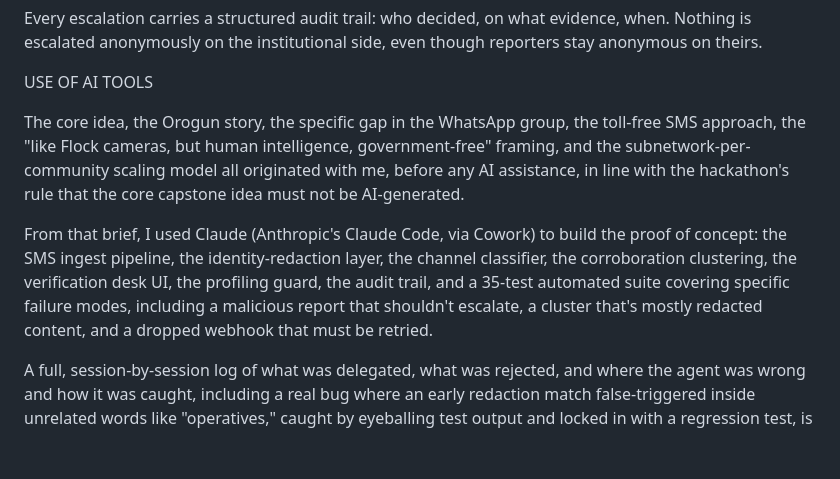
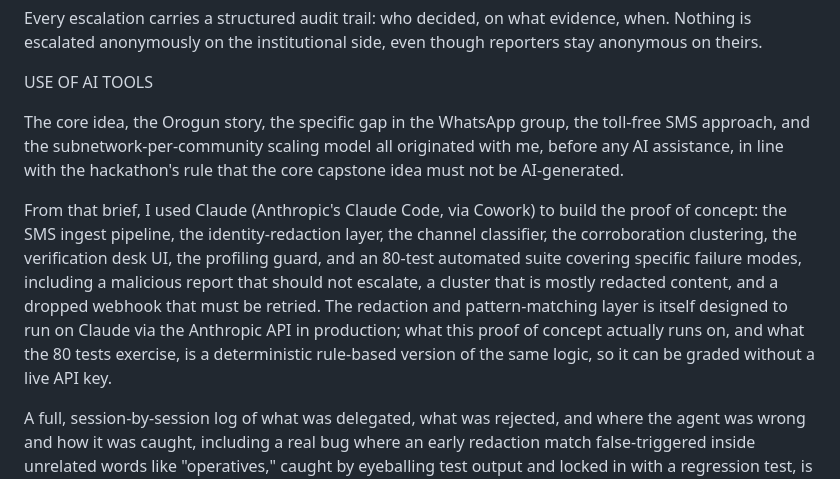
Before and after one commit to black-fyre/osf-akiyesi, a Markdown page: submission/written-summary.md, the part around one of its changes. Drawn GitHub-style; blank space fills up the shorter version.

```diff
--- a/submission/written-summary.md
+++ b/submission/written-summary.md
@@ -32,8 +38,8 @@ Every escalation carries a structured audit trail: who decided, on what evidence
 
 USE OF AI TOOLS
 
-The core idea, the Orogun story, the specific gap in the WhatsApp group, the toll-free SMS approach, the "like Flock cameras, but human intelligence, government-free" framing, and the subnetwork-per-community scaling model all originated with me, before any AI assistance, in line with the hackathon's rule that the core capstone idea must not be AI-generated.
+The core idea, the Orogun story, the specific gap in the WhatsApp group, the toll-free SMS approach, and the subnetwork-per-community scaling model all originated with me, before any AI assistance, in line with the hackathon's rule that the core capstone idea must not be AI-generated.
 
-From that brief, I used Claude (Anthropic's Claude Code, via Cowork) to build the proof of concept: the SMS ingest pipeline, the identity-redaction layer, the channel classifier, the corroboration clustering, the verification desk UI, the profiling guard, the audit trail, and a 35-test automated suite covering specific failure modes, including a malicious report that shouldn't escalate, a cluster that's mostly redacted content, and a dropped webhook that must be retried.
+From that brief, I used Claude (Anthropic's Claude Code, via Cowork) to build the proof of concept: the SMS ingest pipeline, the identity-redaction layer, the channel classifier, the corroboration clustering, the verification desk UI, the profiling guard, and an 80-test automated suite covering specific failure modes, including a malicious report that should not escalate, a cluster that is mostly redacted content, and a dropped webhook that must be retried. The redaction and pattern-matching layer is itself designed to run on Claude via the Anthropic API in production; what this proof of concept actually runs on, and what the 80 tests exercise, is a deterministic rule-based version of the same logic, so it can be graded without a live API key.
 
 A full, session-by-session log of what was delegated, what was rejected, and where the agent was wrong and how it was caught, including a real bug where an early redaction match false-triggered inside unrelated words like "operatives," caught by eyeballing test output and locked in with a regression test, is in docs/ai-usage.md in the repository, updated continuously during the build rather than written after the fact.
```
Also changed, not shown: other parts of submission/written-summary.md (+14 -8 lines).
